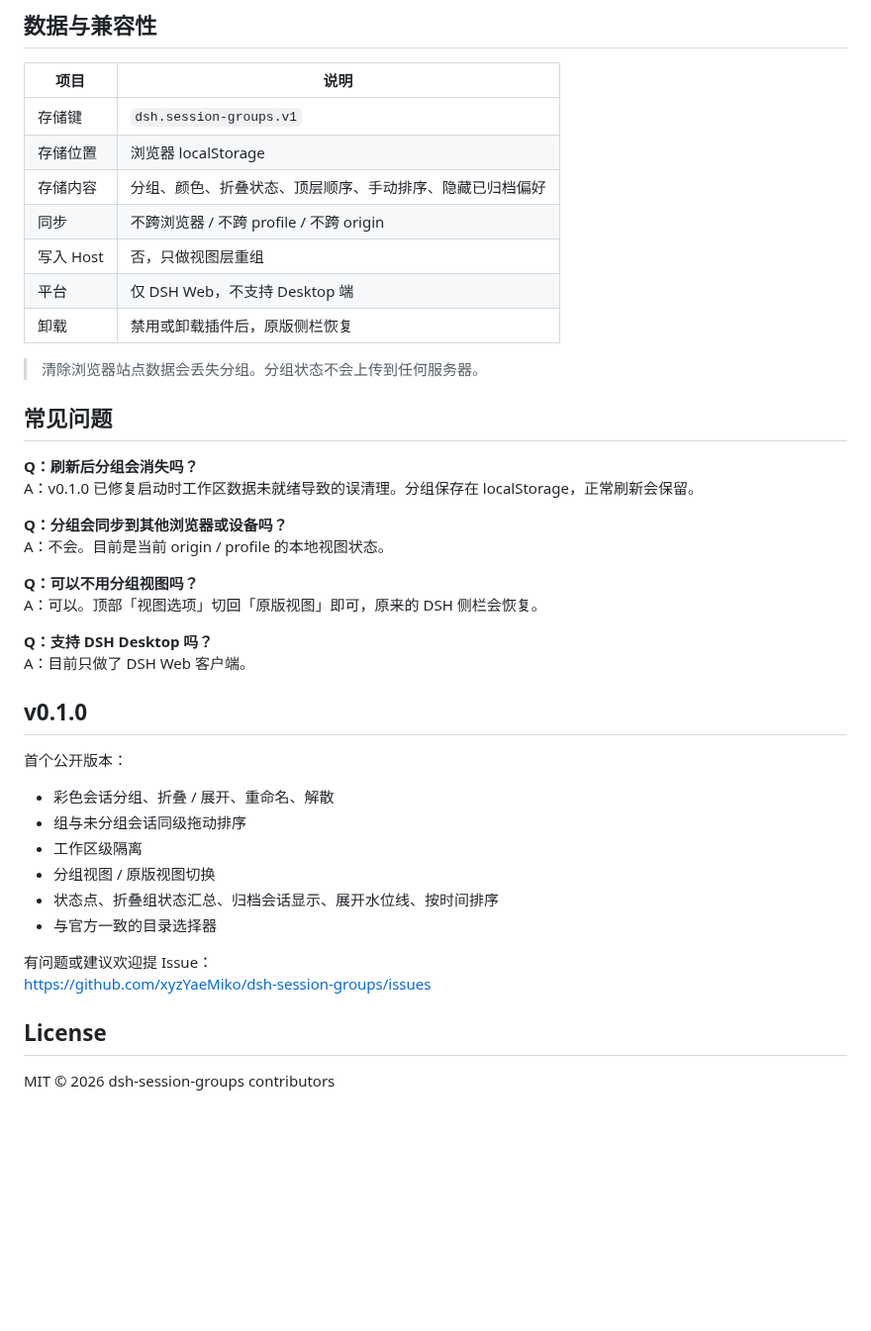
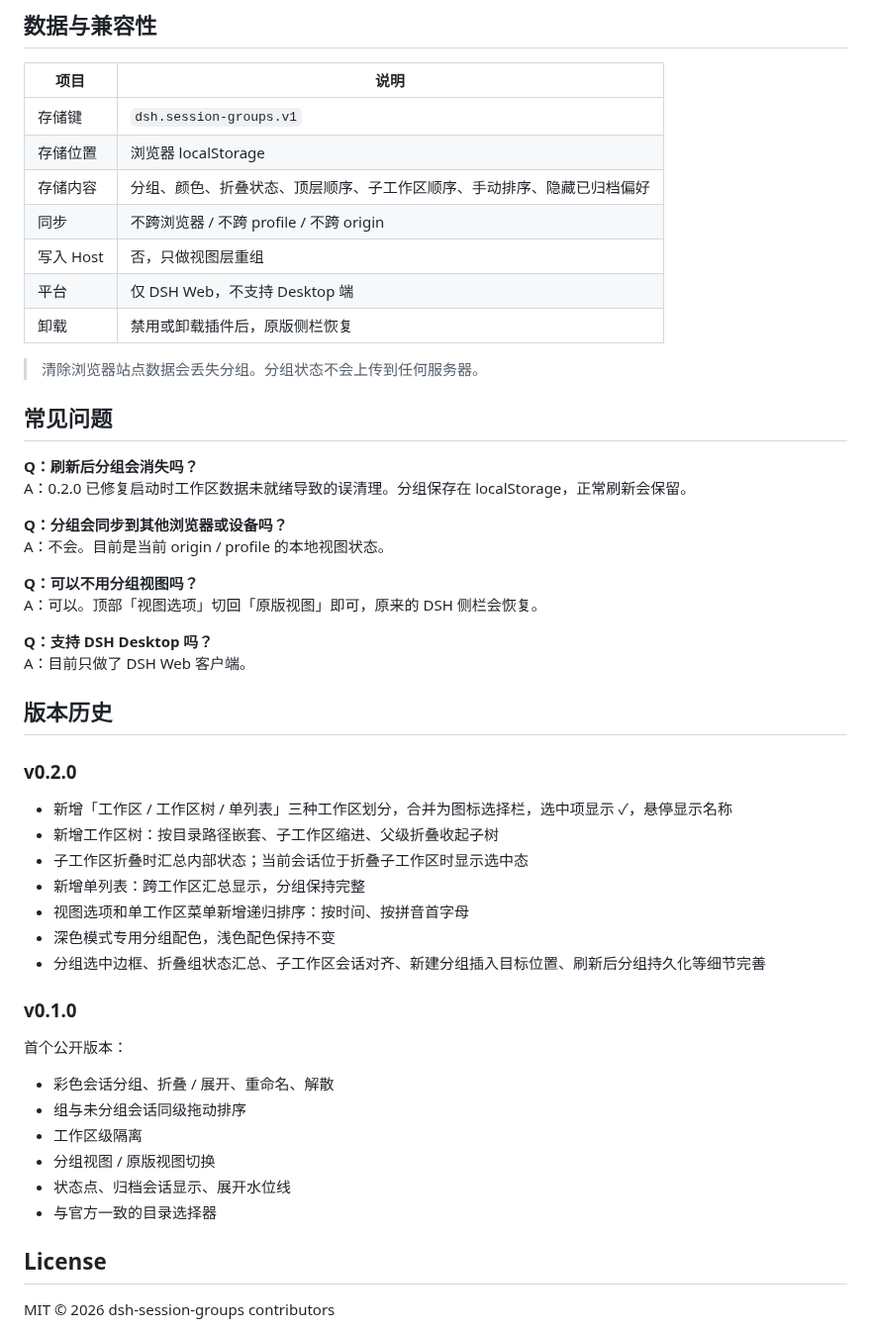
Before and after one commit to xyzYaeMiko/dsh-session-groups, a Markdown page: README.md, the part around one of its changes. Shown at 99% size. GitHub-like rendering; blank space fills up the shorter version.

```diff
--- a/README.md
+++ b/README.md
@@ -119,7 +125,7 @@ dsh plugin install "$PWD/dsh-session-groups"
 | --- | --- |
 | 存储键 | `dsh.session-groups.v1` |
 | 存储位置 | 浏览器 localStorage |
-| 存储内容 | 分组、颜色、折叠状态、顶层顺序、手动排序、隐藏已归档偏好 |
+| 存储内容 | 分组、颜色、折叠状态、顶层顺序、子工作区顺序、手动排序、隐藏已归档偏好 |
 | 同步 | 不跨浏览器 / 不跨 profile / 不跨 origin |
 | 写入 Host | 否，只做视图层重组 |
 | 平台 | 仅 DSH Web，不支持 Desktop 端 |
@@ -130,7 +136,7 @@ dsh plugin install "$PWD/dsh-session-groups"
 ## 常见问题
 
 **Q：刷新后分组会消失吗？**
-A：v0.1.0 已修复启动时工作区数据未就绪导致的误清理。分组保存在 localStorage，正常刷新会保留。
+A：0.2.0 已修复启动时工作区数据未就绪导致的误清理。分组保存在 localStorage，正常刷新会保留。
 
 **Q：分组会同步到其他浏览器或设备吗？**
 A：不会。目前是当前 origin / profile 的本地视图状态。
@@ -141,7 +147,19 @@ A：可以。顶部「视图选项」切回「原版视图」即可，原来的
 **Q：支持 DSH Desktop 吗？**
 A：目前只做了 DSH Web 客户端。
 
-## v0.1.0
+## 版本历史
+
+### v0.2.0
+
+- 新增「工作区 / 工作区树 / 单列表」三种工作区划分，合并为图标选择栏，选中项显示 ✓，悬停显示名称
+- 新增工作区树：按目录路径嵌套、子工作区缩进、父级折叠收起子树
+- 子工作区折叠时汇总内部状态；当前会话位于折叠子工作区时显示选中态
+- 新增单列表：跨工作区汇总显示，分组保持完整
+- 视图选项和单工作区菜单新增递归排序：按时间、按拼音首字母
+- 深色模式专用分组配色，浅色配色保持不变
+- 分组选中边框、折叠组状态汇总、子工作区会话对齐、新建分组插入目标位置、刷新后分组持久化等细节完善
+
+### v0.1.0
 
 首个公开版本：
 
@@ -149,11 +167,8 @@ A：目前只做了 DSH Web 客户端。
 - 组与未分组会话同级拖动排序
 - 工作区级隔离
 - 分组视图 / 原版视图切换
-- 状态点、折叠组状态汇总、归档会话显示、展开水位线、按时间排序
+- 状态点、归档会话显示、展开水位线
 - 与官方一致的目录选择器
-
-有问题或建议欢迎提 Issue：
-https://github.com/xyzYaeMiko/dsh-session-groups/issues
 
 ## License
 
```
Also changed, not shown: other parts of README.md (+7 -1 lines), docs/preview.png, 2 other files.
